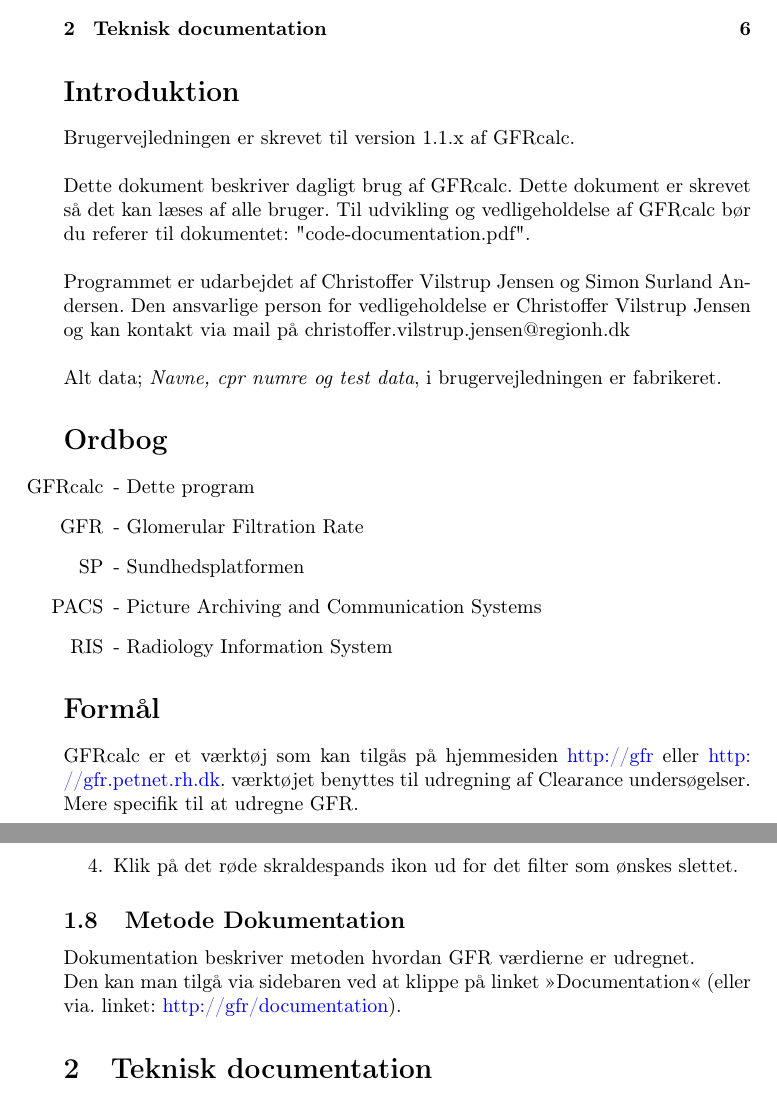
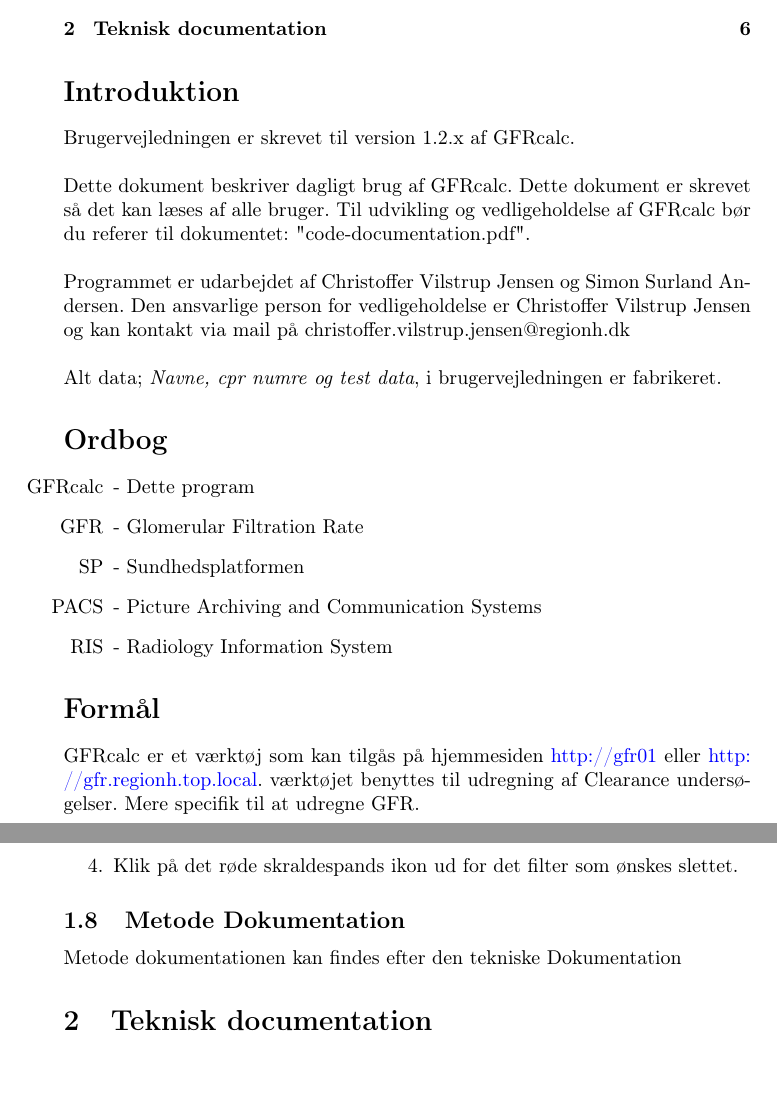
Before and after one commit to demiguard/GFR, a LaTeX document (doc/brugervejledning/brugervejledning.tex): two parts of pages 1 and 6 of 8, joined at a grey line, cut so that both start at the same text. Compiled offline with pdfLaTeX.

Commit message:
Update to userguide

```diff
--- a/doc/brugervejledning/brugervejledning.tex
+++ b/doc/brugervejledning/brugervejledning.tex
@@ -23,7 +23,7 @@
 \begin{document}
 \tableofcontents
 \section*{Introduktion}
-Brugervejledningen er skrevet til version 1.1.x af GFRcalc.\\
+Brugervejledningen er skrevet til version 1.2.x af GFRcalc.\\
 
 Dette dokument beskriver dagligt brug af GFRcalc. Dette dokument er skrevet så det kan læses af alle bruger. Til udvikling og vedligeholdelse af GFRcalc bør du referer til dokumentet: "code-documentation.pdf".\\
 
@@ -39,7 +39,7 @@ Alt data; \textit{Navne, cpr numre og test data}, i brugervejledningen er fabrik
 	\item[RIS]		- Radiology Information System
 \end{itemize}
 \section*{Formål}
-GFRcalc er et værktøj som kan tilgås på hjemmesiden \url{http://gfr} eller \url{http://gfr.petnet.rh.dk}. værktøjet benyttes til udregning af Clearance undersøgelser. Mere specifik til at udregne GFR.
+GFRcalc er et værktøj som kan tilgås på hjemmesiden \url{http://gfr01} eller \url{http://gfr.regionh.top.local}. værktøjet benyttes til udregning af Clearance undersøgelser. Mere specifik til at udregne GFR.
 \newpage
 \section{Til dagligt brug}
 For at kunne benytte nogle GFRcalc funktioner, skal der logges ind.
@@ -169,8 +169,9 @@ Filtre kan ligeledes fjernes ved at:
 \end{enumerate}
 
 \subsection{Metode Dokumentation}\label{Documentation}
-Dokumentation beskriver metoden hvordan GFR værdierne er udregnet.\\
-Den kan man tilgå via sidebaren ved at klippe på linket »Documentation« (eller via. linket: \url{http://gfr/documentation}).
+Metode dokumentationen kan findes efter den tekniske Dokumentation
+
+
 
 \section{Teknisk documentation}
 Denne sektion er for tekniske side af GFR, så den har ikke noget information om daglig brug af GFRcalc.\\
```
Also changed, not shown: doc/brugervejledning/brugervejledning.pdf, doc/brugervejledning/brugervejledning.tex (4 more changed lines), 2 other files.
